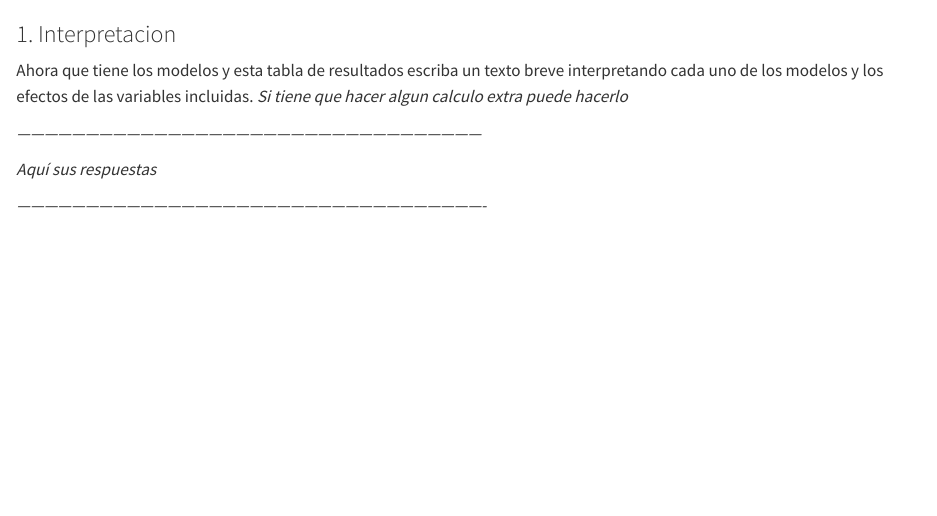
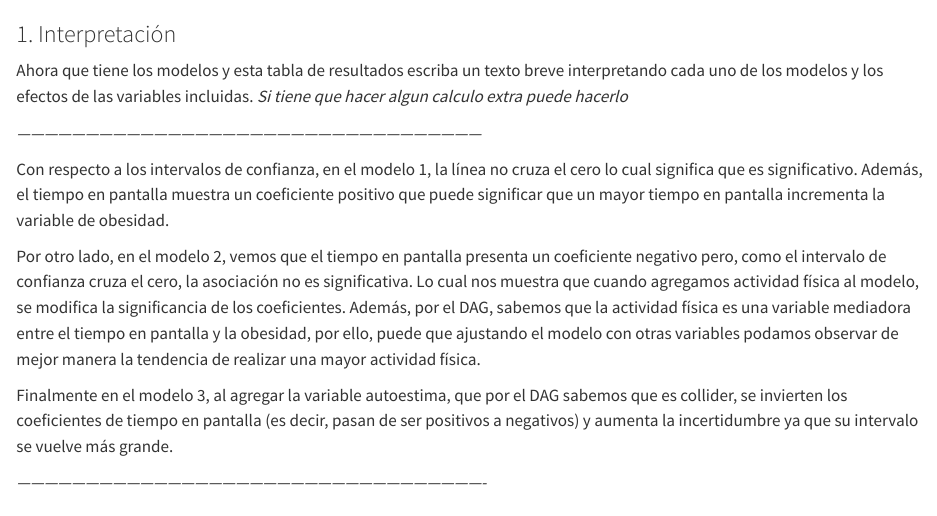
Before and after one commit to miligarofalo/Disenios-Git, a Quarto document (TP2/tp_2_dags.qmd): the page in a window 1100 px wide, from 3660 px down. Rendered offline with R 4.5, knitr and Pandoc in place of Quarto, with nearby package versions; some code elsewhere in the file could not run offline; long lines of code are wrapped; common packages that the code uses without loading them are loaded.

Commit message:
Update tp_2_dags.qmd

````diff
--- a/TP2/tp_2_dags.qmd
+++ b/TP2/tp_2_dags.qmd
@@ -147,13 +147,17 @@ modelsummary(models)
 modelplot(models, coef_omit = 'Interc')
 ```
 
-### 1. Interpretacion
+### 1. Interpretación
 
 Ahora que tiene los modelos y esta tabla de resultados escriba un texto breve interpretando cada uno de los modelos y los efectos de las variables incluidas. *Si tiene que hacer algun calculo extra puede hacerlo*
 
 *------------------------------------------------------------------------------------------------------*
 
-*Aquí sus respuestas*
+Con respecto a los intervalos de confianza, en el modelo 1, la línea no cruza el cero lo cual significa que es significativo. Además, el tiempo en pantalla muestra un coeficiente positivo que puede significar que un mayor tiempo en pantalla incrementa la variable de obesidad.
+
+Por otro lado, en el modelo 2, vemos que el tiempo en pantalla presenta un coeficiente negativo pero, como el intervalo de confianza cruza el cero, la asociación no es significativa. Lo cual nos muestra que cuando agregamos actividad física al modelo, se modifica la significancia de los coeficientes. Además, por el DAG, sabemos que la actividad física es una variable mediadora entre el tiempo en pantalla y la obesidad, por ello, puede que ajustando el modelo con otras variables podamos observar de mejor manera la tendencia de realizar una mayor actividad física.
+
+Finalmente en el modelo 3, al agregar la variable autoestima, que por el DAG sabemos que es collider, se invierten los coeficientes de tiempo en pantalla (es decir, pasan de ser positivos a negativos) y aumenta la incertidumbre ya que su intervalo se vuelve más grande.
 
 *-------------------------------------------------------------------------------------------------------*
 
````
